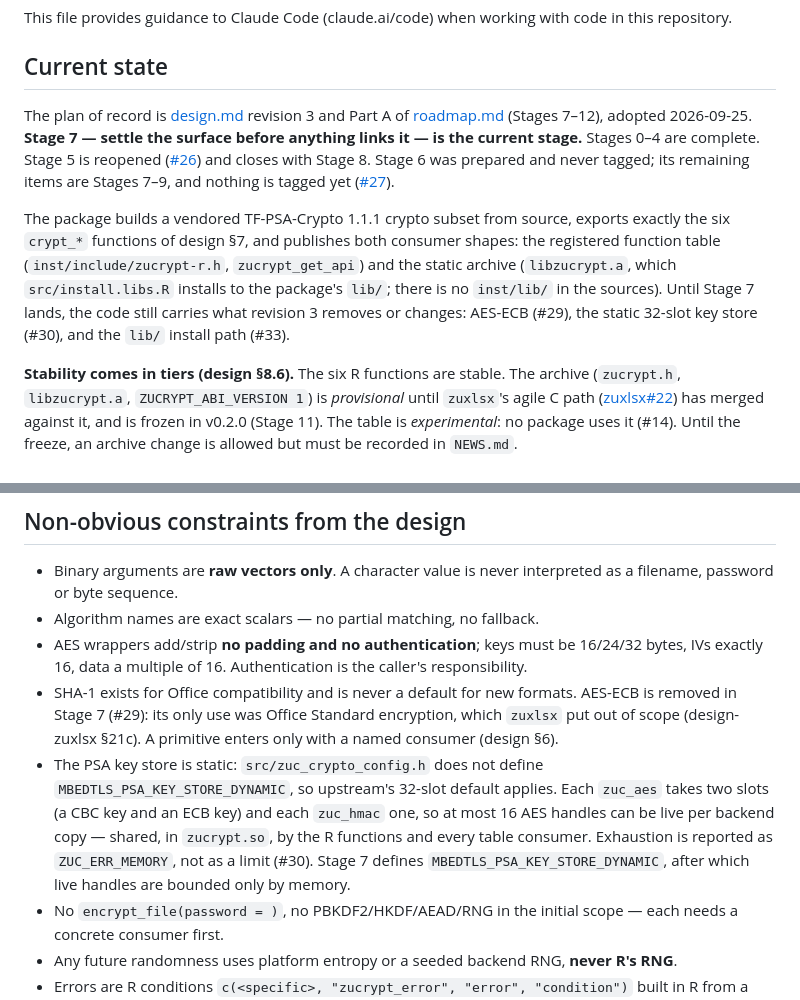
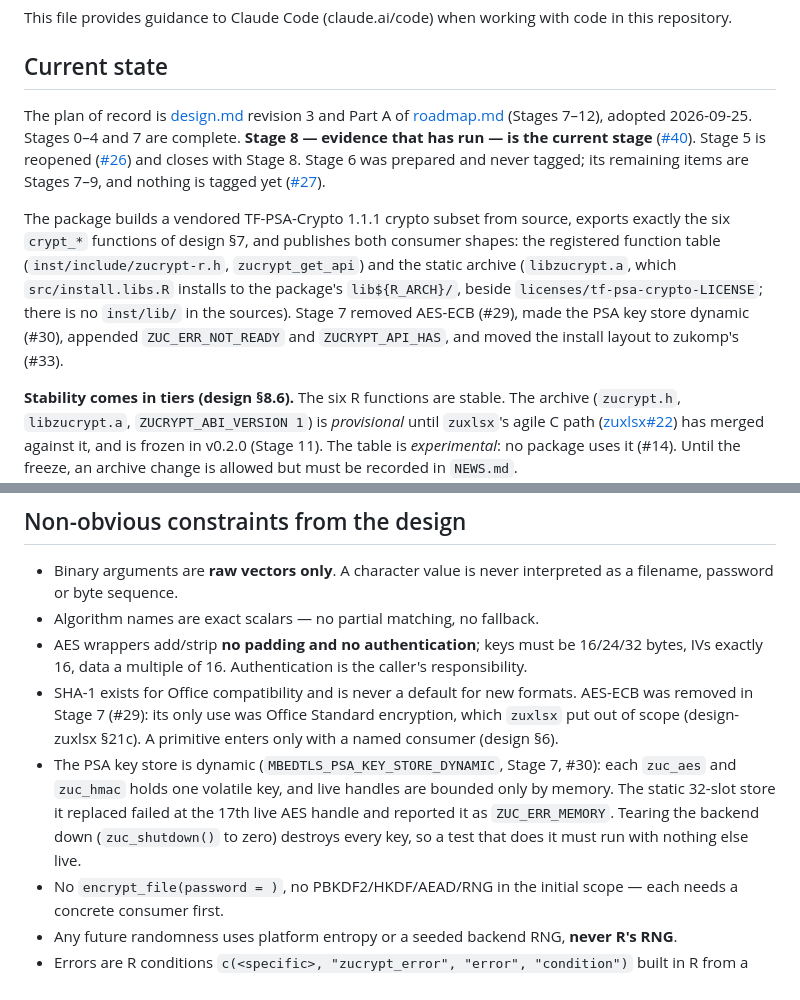
Before and after one commit to pedrobtz/zucrypt, a Markdown page: CLAUDE.md, 2 parts joined by grey strips. GitHub-like rendering.

Commit message:
CLAUDE.md: Stage 7 done, Stage 8 current
Co-Authored-By: Claude Opus 5.5 <noreply@anthropic.com>

```diff
--- a/CLAUDE.md
+++ b/CLAUDE.md
@@ -5,18 +5,19 @@ This file provides guidance to Claude Code (claude.ai/code) when working with co
 ## Current state
 
 The plan of record is [design.md](.agents/design.md) revision 3 and Part A of
-[roadmap.md](.agents/roadmap.md) (Stages 7–12), adopted 2026-09-25. **Stage 7 — settle the
-surface before anything links it — is the current stage.** Stages 0–4 are complete. Stage 5 is
-reopened ([#26](https://github.com/pedrobtz/zucrypt/issues/26)) and closes with Stage 8. Stage 6
-was prepared and never tagged; its remaining items are Stages 7–9, and nothing is tagged yet
-([#27](https://github.com/pedrobtz/zucrypt/issues/27)).
+[roadmap.md](.agents/roadmap.md) (Stages 7–12), adopted 2026-09-25. Stages 0–4 and 7 are complete. **Stage 8 — evidence that
+has run — is the current stage** ([#40](https://github.com/pedrobtz/zucrypt/issues/40)). Stage 5
+is reopened ([#26](https://github.com/pedrobtz/zucrypt/issues/26)) and closes with Stage 8.
+Stage 6 was prepared and never tagged; its remaining items are Stages 7–9, and nothing is
+tagged yet ([#27](https://github.com/pedrobtz/zucrypt/issues/27)).
 
 The package builds a vendored TF-PSA-Crypto 1.1.1 crypto subset from source, exports exactly the
 six `crypt_*` functions of design §7, and publishes both consumer shapes: the registered function
 table (`inst/include/zucrypt-r.h`, `zucrypt_get_api`) and the static archive (`libzucrypt.a`,
-which `src/install.libs.R` installs to the package's `lib/`; there is no `inst/lib/` in the
-sources). Until Stage 7 lands, the code still carries what revision 3 removes or changes: AES-ECB
-(#29), the static 32-slot key store (#30), and the `lib/` install path (#33).
+which `src/install.libs.R` installs to the package's `lib${R_ARCH}/`, beside
+`licenses/tf-psa-crypto-LICENSE`; there is no `inst/lib/` in the sources). Stage 7 removed
+AES-ECB (#29), made the PSA key store dynamic (#30), appended `ZUC_ERR_NOT_READY` and
+`ZUCRYPT_API_HAS`, and moved the install layout to zukomp's (#33).
 
 **Stability comes in tiers (design §8.6).** The six R functions are stable. The archive
 (`zucrypt.h`, `libzucrypt.a`, `ZUCRYPT_ABI_VERSION 1`) is *provisional* until `zuxlsx`'s agile C
@@ -206,15 +207,14 @@ to each other, and `tests/testthat/test-abi.R` asserts that the shared object ex
 - Algorithm names are exact scalars — no partial matching, no fallback.
 - AES wrappers add/strip **no padding and no authentication**; keys must be 16/24/32 bytes, IVs
   exactly 16, data a multiple of 16. Authentication is the caller's responsibility.
-- SHA-1 exists for Office compatibility and is never a default for new formats. AES-ECB is
+- SHA-1 exists for Office compatibility and is never a default for new formats. AES-ECB was
   removed in Stage 7 (#29): its only use was Office Standard encryption, which `zuxlsx` put out
   of scope (design-zuxlsx §21c). A primitive enters only with a named consumer (design §6).
-- The PSA key store is static: `src/zuc_crypto_config.h` does not define
-  `MBEDTLS_PSA_KEY_STORE_DYNAMIC`, so upstream's 32-slot default applies. Each `zuc_aes` takes
-  two slots (a CBC key and an ECB key) and each `zuc_hmac` one, so at most 16 AES handles can be
-  live per backend copy — shared, in `zucrypt.so`, by the R functions and every table consumer.
-  Exhaustion is reported as `ZUC_ERR_MEMORY`, not as a limit (#30). Stage 7 defines
-  `MBEDTLS_PSA_KEY_STORE_DYNAMIC`, after which live handles are bounded only by memory.
+- The PSA key store is dynamic (`MBEDTLS_PSA_KEY_STORE_DYNAMIC`, Stage 7, #30): each `zuc_aes`
+  and `zuc_hmac` holds one volatile key, and live handles are bounded only by memory. The
+  static 32-slot store it replaced failed at the 17th live AES handle and reported it as
+  `ZUC_ERR_MEMORY`. Tearing the backend down (`zuc_shutdown()` to zero) destroys every key, so
+  a test that does it must run with nothing else live.
 - No `encrypt_file(password = )`, no PBKDF2/HKDF/AEAD/RNG in the initial scope — each needs a
   concrete consumer first.
 - Any future randomness uses platform entropy or a seeded backend RNG, **never R's RNG**.
```
